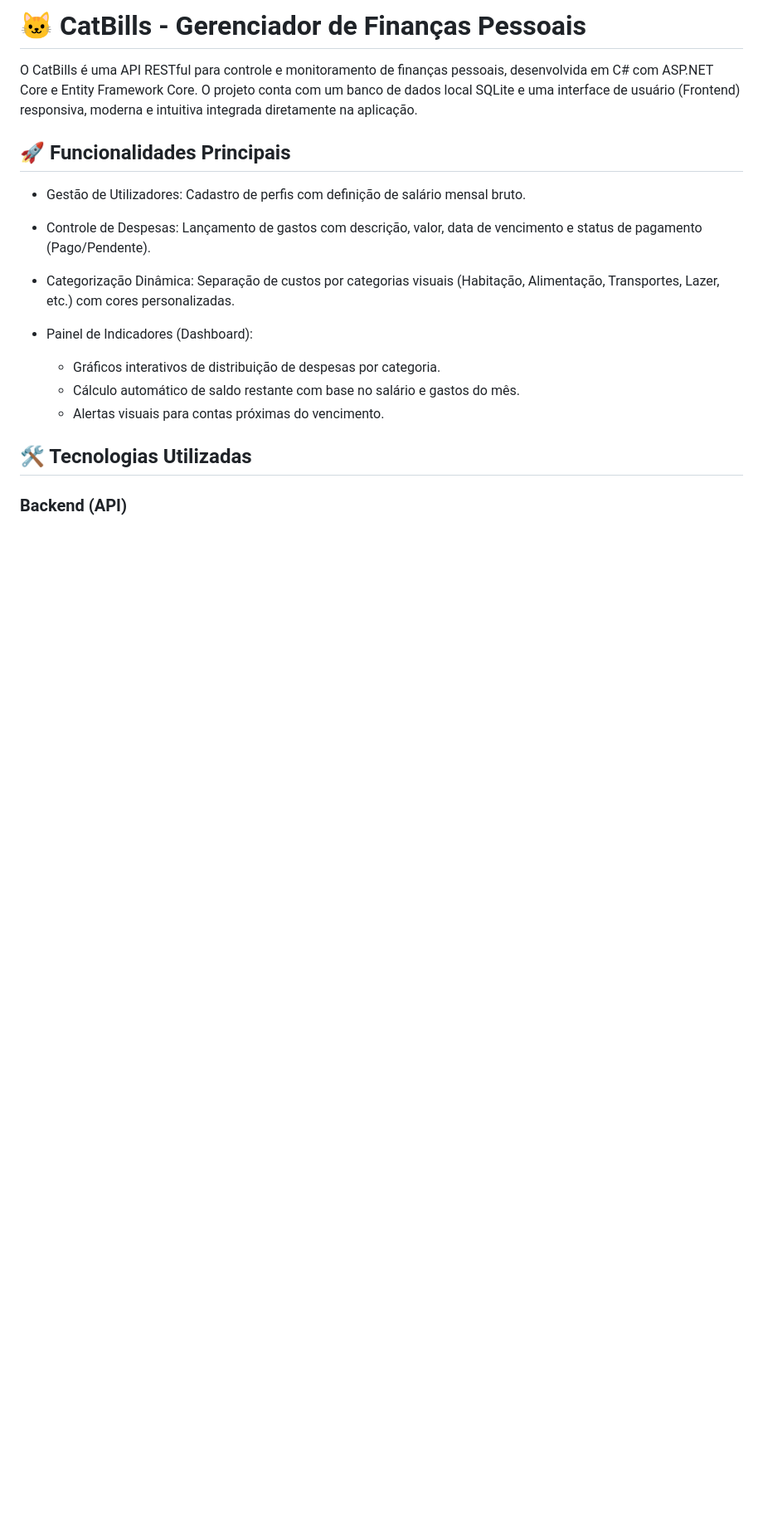
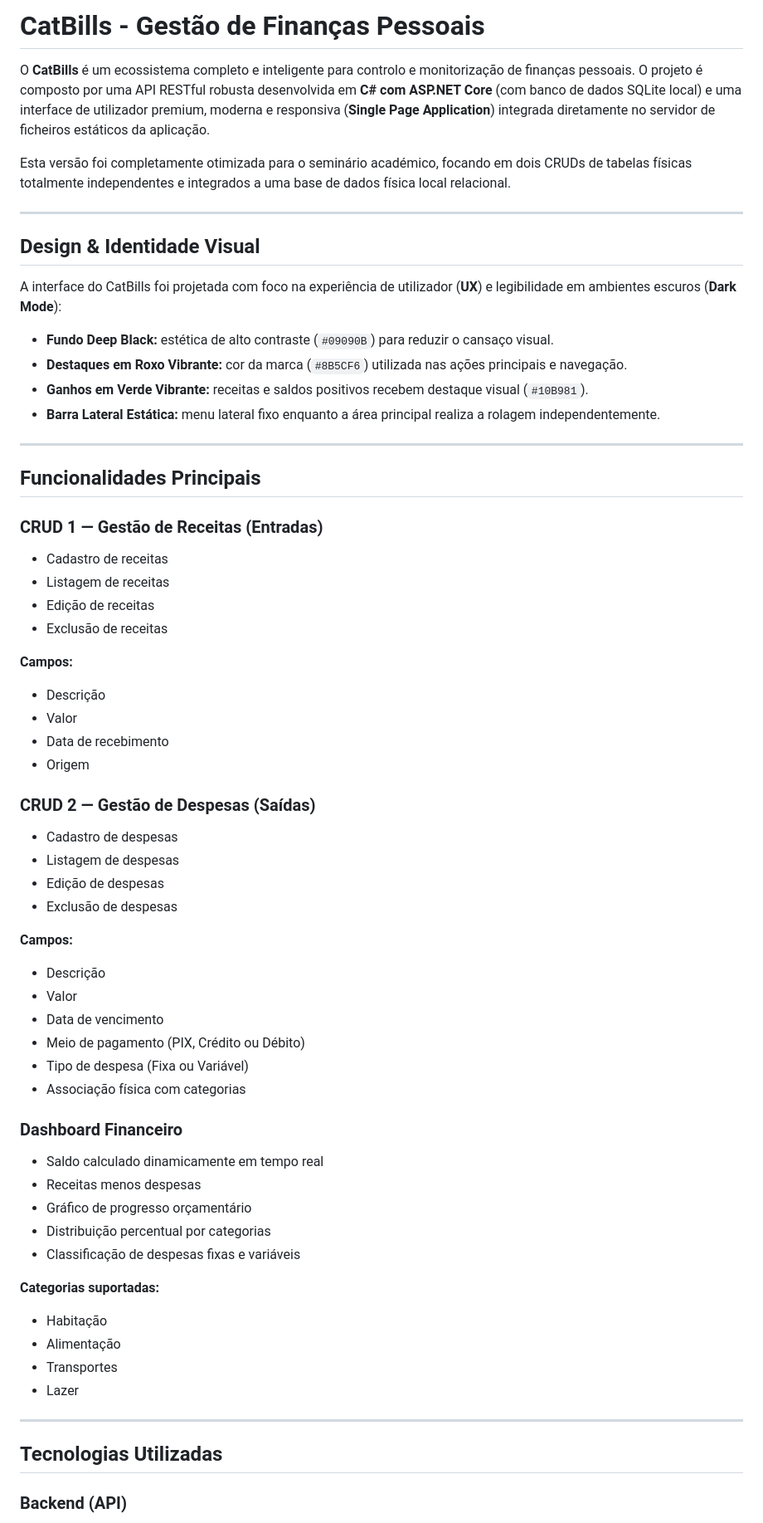
Before and after one commit to CamileXavierMedina/CatBills, a Markdown page: README.md, the part around one of its changes. Shown at 83% size. GitHub-like rendering; blank space fills up the shorter version.

```diff
--- a/README.md
+++ b/README.md
@@ -1,21 +1,72 @@
-# 🐱 CatBills - Gerenciador de Finanças Pessoais
+# CatBills - Gestão de Finanças Pessoais
 
-O CatBills é uma API RESTful para controle e monitoramento de finanças pessoais, desenvolvida em C# com ASP.NET Core e Entity Framework Core. O projeto conta com um banco de dados local SQLite e uma interface de usuário (Frontend) responsiva, moderna e intuitiva integrada diretamente na aplicação.
+O **CatBills** é um ecossistema completo e inteligente para controlo e monitorização de finanças pessoais. O projeto é composto por uma API RESTful robusta desenvolvida em **C# com ASP.NET Core** (com banco de dados SQLite local) e uma interface de utilizador premium, moderna e responsiva (**Single Page Application**) integrada diretamente no servidor de ficheiros estáticos da aplicação.
 
-## 🚀 Funcionalidades Principais
+Esta versão foi completamente otimizada para o seminário académico, focando em dois CRUDs de tabelas físicas totalmente independentes e integrados a uma base de dados física local relacional.
 
-- Gestão de Utilizadores: Cadastro de perfis com definição de salário mensal bruto.
+---
 
-- Controle de Despesas: Lançamento de gastos com descrição, valor, data de vencimento e status de pagamento (Pago/Pendente).
+## Design & Identidade Visual
 
-- Categorização Dinâmica: Separação de custos por categorias visuais (Habitação, Alimentação, Transportes, Lazer, etc.) com cores personalizadas.
+A interface do CatBills foi projetada com foco na experiência de utilizador (**UX**) e legibilidade em ambientes escuros (**Dark Mode**):
 
-- Painel de Indicadores (Dashboard):
-  - Gráficos interativos de distribuição de despesas por categoria.
-  - Cálculo automático de saldo restante com base no salário e gastos do mês.
-  - Alertas visuais para contas próximas do vencimento.
+* **Fundo Deep Black:** estética de alto contraste (`#09090B`) para reduzir o cansaço visual.
+* **Destaques em Roxo Vibrante:** cor da marca (`#8B5CF6`) utilizada nas ações principais e navegação.
+* **Ganhos em Verde Vibrante:** receitas e saldos positivos recebem destaque visual (`#10B981`).
+* **Barra Lateral Estática:** menu lateral fixo enquanto a área principal realiza a rolagem independentemente.
 
-## 🛠️ Tecnologias Utilizadas
+---
+
+## Funcionalidades Principais
+
+### CRUD 1 — Gestão de Receitas (Entradas)
+
+* Cadastro de receitas
+* Listagem de receitas
+* Edição de receitas
+* Exclusão de receitas
+
+**Campos:**
+
+* Descrição
+* Valor
+* Data de recebimento
+* Origem
+
+### CRUD 2 — Gestão de Despesas (Saídas)
+
+* Cadastro de despesas
+* Listagem de despesas
+* Edição de despesas
+* Exclusão de despesas
+
+**Campos:**
+
+* Descrição
+* Valor
+* Data de vencimento
+* Meio de pagamento (PIX, Crédito ou Débito)
+* Tipo de despesa (Fixa ou Variável)
+* Associação física com categorias
+
+### Dashboard Financeiro
+
+* Saldo calculado dinamicamente em tempo real
+* Receitas menos despesas
+* Gráfico de progresso orçamentário
+* Distribuição percentual por categorias
+* Classificação de despesas fixas e variáveis
+
+**Categorias suportadas:**
+
+* Habitação
+* Alimentação
+* Transportes
+* Lazer
+
+---
+
+## Tecnologias Utilizadas
 
 ### Backend (API)
 
```
Also changed, not shown: other parts of README.md (+80 -38 lines).
